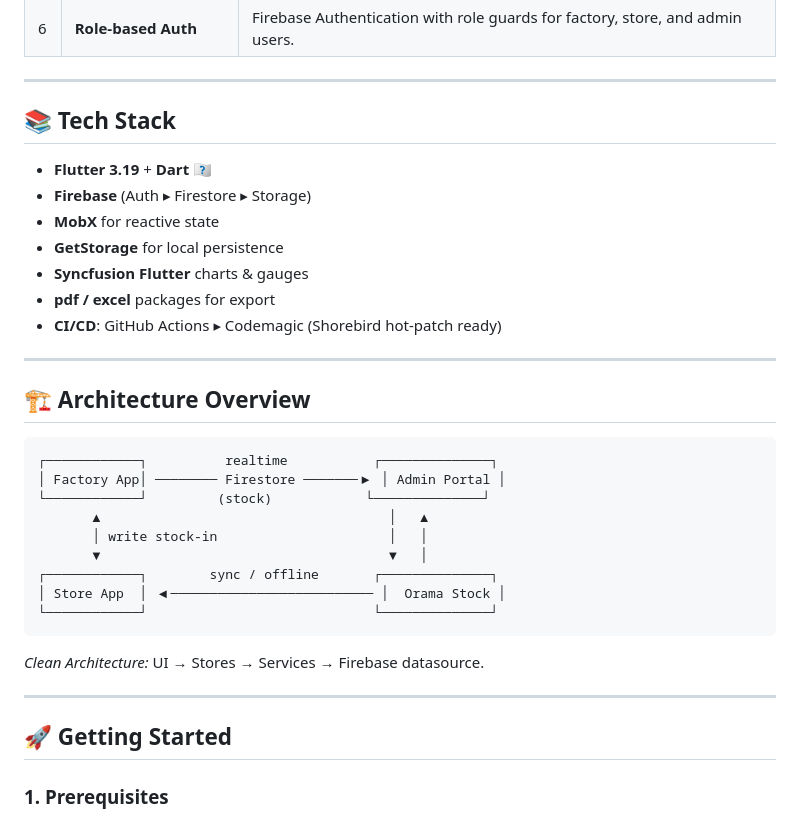
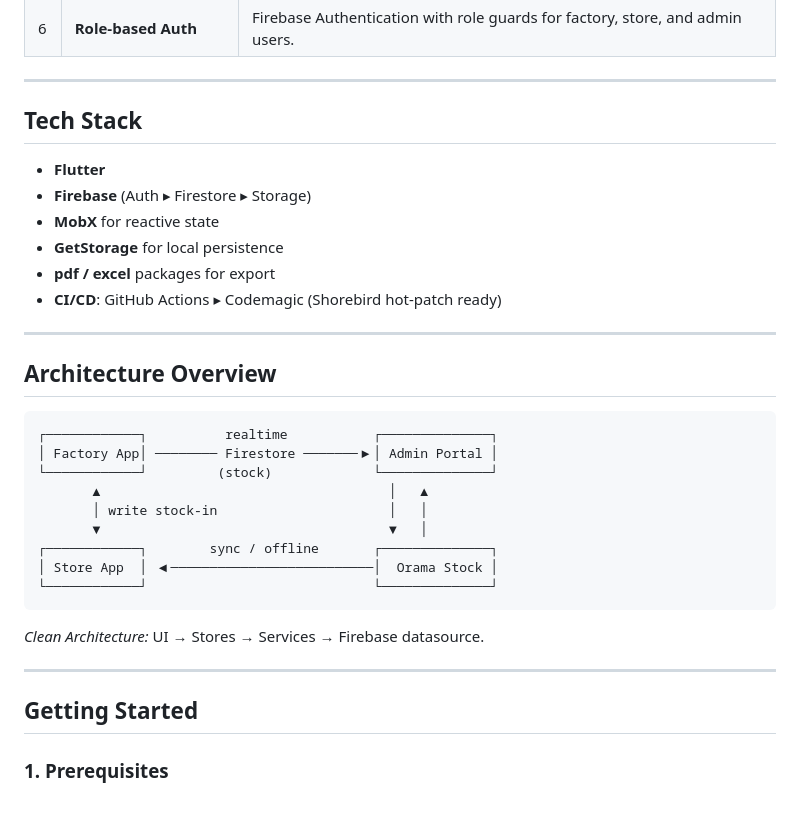
Before and after one commit to rikelmyso7/orama_admin, a Markdown page: README.md, the part around the change printed below. Drawn GitHub-style.

````diff
--- a/README.md
+++ b/README.md
@@ -19,29 +19,28 @@ _A Flutter mobile & web app for centralized stock, reporting, and inventory sync
 
 ---
 
-## 📚 Tech Stack
+## Tech Stack
 
-- **Flutter 3.19** + **Dart** 🇩🇧
+- **Flutter**
 - **Firebase** (Auth ▸ Firestore ▸ Storage)
 - **MobX** for reactive state
 - **GetStorage** for local persistence
-- **Syncfusion Flutter** charts & gauges
 - **pdf / excel** packages for export
 - **CI/CD**: GitHub Actions ▸ Codemagic (Shorebird hot‑patch ready)
 
 ---
 
-## 🏗️ Architecture Overview
+## Architecture Overview
 
 ```
 ┌────────────┐          realtime           ┌──────────────┐
-│ Factory App│ ──────── Firestore ───────▶ │ Admin Portal │
-└────────────┘         (stock)            └──────────────┘
+│ Factory App│ ──────── Firestore ───────▶│ Admin Portal │
+└────────────┘         (stock)             └──────────────┘
        ▲                                     │   ▲
        │ write stock‑in                      │   │
        ▼                                     ▼   │
 ┌────────────┐        sync / offline       ┌──────────────┐
-│ Store App  │ ◀────────────────────────── │  Orama Stock │
+│ Store App  │ ◀──────────────────────────│  Orama Stock │
 └────────────┘                             └──────────────┘
 ```
 
@@ -49,7 +48,7 @@ _A Flutter mobile & web app for centralized stock, reporting, and inventory sync
 
 ---
 
-## 🚀 Getting Started
+## Getting Started
 
 ### 1. Prerequisites
 
````
Also changed, not shown: other parts of README.md (+8 -11 lines).
